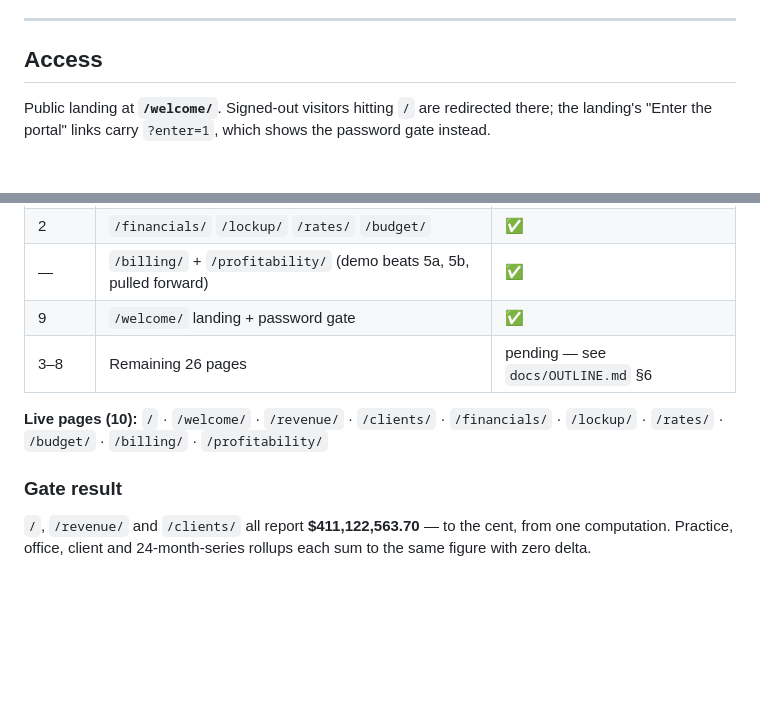
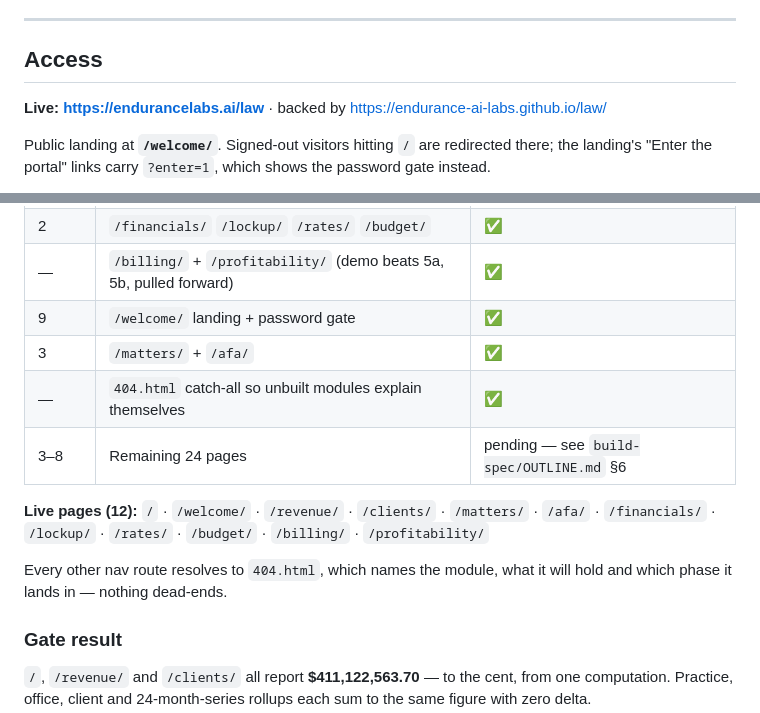
Before and after one commit to endurance-ai-labs/law, a Markdown page: README.md, 2 parts joined by grey strips. Drawn GitHub-style; blank space fills up the shorter version.

Commit message:
Update README for the live URL and the two new modules
Co-Authored-By: Claude Opus 5 <noreply@anthropic.com>

```diff
--- a/README.md
+++ b/README.md
@@ -7,6 +7,8 @@ Law-firm instance of the Brain Powered Operating System. Third build on the **CF
 ---
 
 ## Access
+
+**Live: https://endurancelabs.ai/law** · backed by https://endurance-ai-labs.github.io/law/
 
 Public landing at **`/welcome/`**. Signed-out visitors hitting `/` are redirected there; the landing's "Enter the portal" links carry `?enter=1`, which shows the password gate instead.
 
@@ -24,9 +26,13 @@ Public landing at **`/welcome/`**. Signed-out visitors hitting `/` are redirecte
 | 2 | `/financials/` `/lockup/` `/rates/` `/budget/` | ✅ |
 | — | `/billing/` + `/profitability/` (demo beats 5a, 5b, pulled forward) | ✅ |
 | 9 | `/welcome/` landing + password gate | ✅ |
-| 3–8 | Remaining 26 pages | pending — see `docs/OUTLINE.md` §6 |
+| 3 | `/matters/` + `/afa/` | ✅ |
+| — | `404.html` catch-all so unbuilt modules explain themselves | ✅ |
+| 3–8 | Remaining 24 pages | pending — see `build-spec/OUTLINE.md` §6 |
 
-**Live pages (10):** `/` · `/welcome/` · `/revenue/` · `/clients/` · `/financials/` · `/lockup/` · `/rates/` · `/budget/` · `/billing/` · `/profitability/`
+**Live pages (12):** `/` · `/welcome/` · `/revenue/` · `/clients/` · `/matters/` · `/afa/` · `/financials/` · `/lockup/` · `/rates/` · `/budget/` · `/billing/` · `/profitability/`
+
+Every other nav route resolves to `404.html`, which names the module, what it will hold and which phase it lands in — nothing dead-ends.
 
 ### Gate result
 
```
